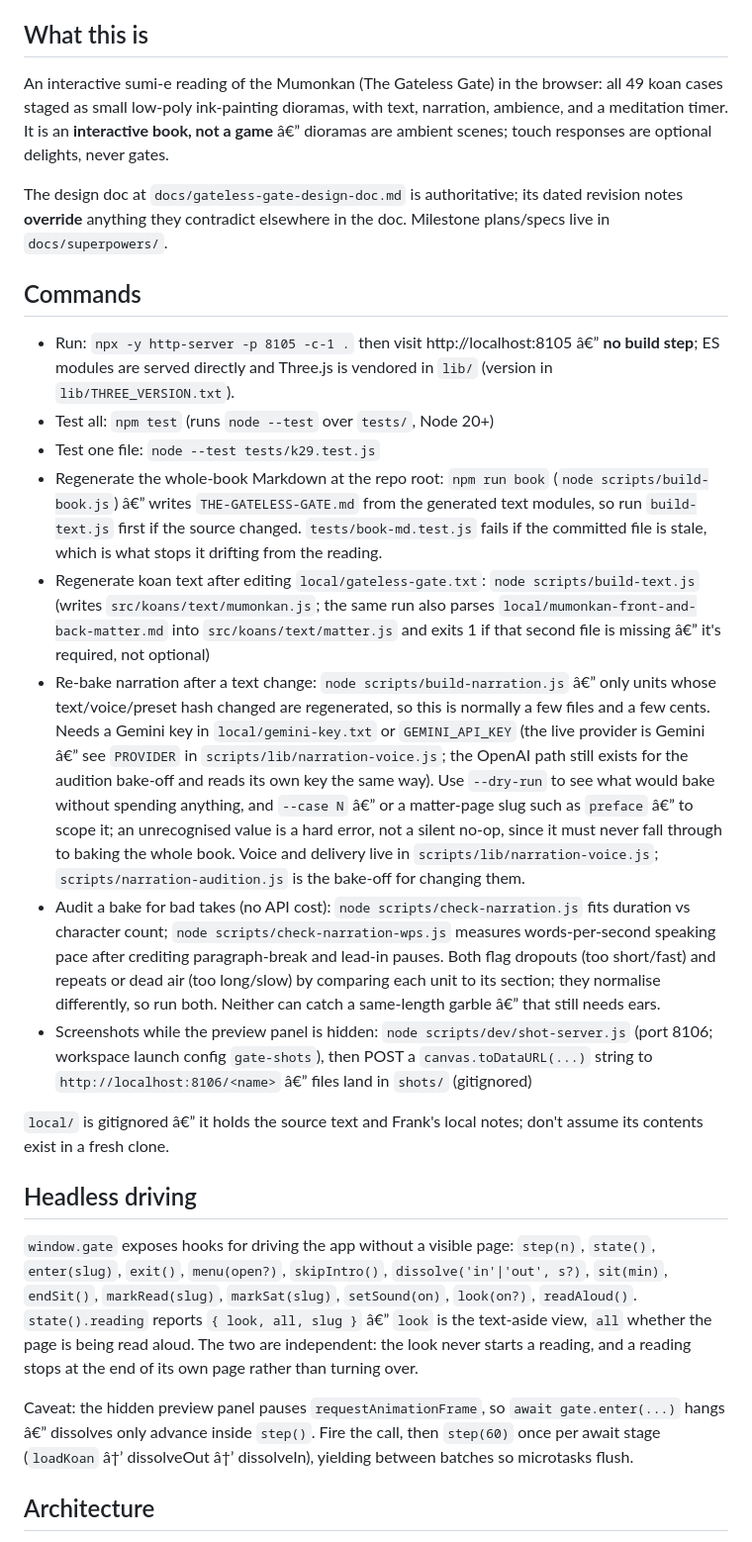
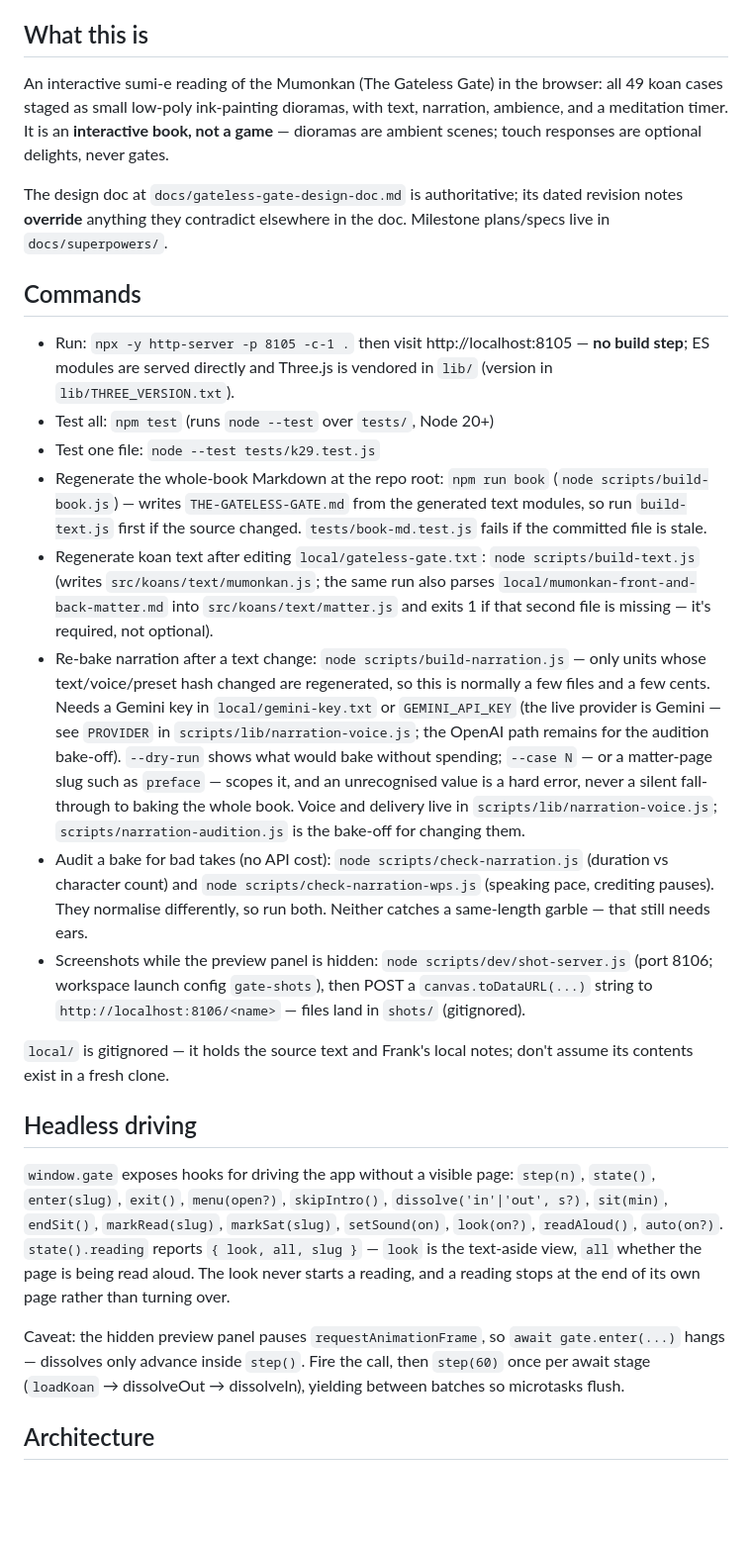
Before and after one commit to KilledByAPixel/GatelessGate, a Markdown page: CLAUDE.md, the part around one of its changes. Shown at 99% size. GitHub-like rendering; blank space fills up the shorter version.

```diff
--- a/CLAUDE.md
+++ b/CLAUDE.md
@@ -4,28 +4,28 @@ This file provides guidance to Claude Code (claude.ai/code) when working with co
 
 ## What this is
 
-An interactive sumi-e reading of the Mumonkan (The Gateless Gate) in the browser: all 49 koan cases staged as small low-poly ink-painting dioramas, with text, narration, ambience, and a meditation timer. It is an **interactive book, not a game** â€” dioramas are ambient scenes; touch responses are optional delights, never gates.
+An interactive sumi-e reading of the Mumonkan (The Gateless Gate) in the browser: all 49 koan cases staged as small low-poly ink-painting dioramas, with text, narration, ambience, and a meditation timer. It is an **interactive book, not a game** — dioramas are ambient scenes; touch responses are optional delights, never gates.
 
 The design doc at `docs/gateless-gate-design-doc.md` is authoritative; its dated revision notes **override** anything they contradict elsewhere in the doc. Milestone plans/specs live in `docs/superpowers/`.
 
 ## Commands
 
-- Run: `npx -y http-server -p 8105 -c-1 .` then visit http://localhost:8105 â€” **no build step**; ES modules are served directly and Three.js is vendored in `lib/` (version in `lib/THREE_VERSION.txt`).
+- Run: `npx -y http-server -p 8105 -c-1 .` then visit http://localhost:8105 — **no build step**; ES modules are served directly and Three.js is vendored in `lib/` (version in `lib/THREE_VERSION.txt`).
 - Test all: `npm test` (runs `node --test` over `tests/`, Node 20+)
 - Test one file: `node --test tests/k29.test.js`
-- Regenerate the whole-book Markdown at the repo root: `npm run book` (`node scripts/build-book.js`) â€” writes `THE-GATELESS-GATE.md` from the generated text modules, so run `build-text.js` first if the source changed. `tests/book-md.test.js` fails if the committed file is stale, which is what stops it drifting from the reading.
-- Regenerate koan text after editing `local/gateless-gate.txt`: `node scripts/build-text.js` (writes `src/koans/text/mumonkan.js`; the same run also parses `local/mumonkan-front-and-back-matter.md` into `src/koans/text/matter.js` and exits 1 if that second file is missing â€” it's required, not optional)
-- Re-bake narration after a text change: `node scripts/build-narration.js` â€” only units whose text/voice/preset hash changed are regenerated, so this is normally a few files and a few cents. Needs a Gemini key in `local/gemini-key.txt` or `GEMINI_API_KEY` (the live provider is Gemini â€” see `PROVIDER` in `scripts/lib/narration-voice.js`; the OpenAI path still exists for the audition bake-off and reads its own key the same way). Use `--dry-run` to see what would bake without spending anything, and `--case N` â€” or a matter-page slug such as `preface` â€” to scope it; an unrecognised value is a hard error, not a silent no-op, since it must never fall through to baking the whole book. Voice and delivery live in `scripts/lib/narration-voice.js`; `scripts/narration-audition.js` is the bake-off for changing them.
-- Audit a bake for bad takes (no API cost): `node scripts/check-narration.js` fits duration vs character count; `node scripts/check-narration-wps.js` measures words-per-second speaking pace after crediting paragraph-break and lead-in pauses. Both flag dropouts (too short/fast) and repeats or dead air (too long/slow) by comparing each unit to its section; they normalise differently, so run both. Neither can catch a same-length garble â€” that still needs ears.
-- Screenshots while the preview panel is hidden: `node scripts/dev/shot-server.js` (port 8106; workspace launch config `gate-shots`), then POST a `canvas.toDataURL(...)` string to `http://localhost:8106/<name>` â€” files land in `shots/` (gitignored)
+- Regenerate the whole-book Markdown at the repo root: `npm run book` (`node scripts/build-book.js`) — writes `THE-GATELESS-GATE.md` from the generated text modules, so run `build-text.js` first if the source changed. `tests/book-md.test.js` fails if the committed file is stale.
+- Regenerate koan text after editing `local/gateless-gate.txt`: `node scripts/build-text.js` (writes `src/koans/text/mumonkan.js`; the same run also parses `local/mumonkan-front-and-back-matter.md` into `src/koans/text/matter.js` and exits 1 if that second file is missing — it's required, not optional).
+- Re-bake narration after a text change: `node scripts/build-narration.js` — only units whose text/voice/preset hash changed are regenerated, so this is normally a few files and a few cents. Needs a Gemini key in `local/gemini-key.txt` or `GEMINI_API_KEY` (the live provider is Gemini — see `PROVIDER` in `scripts/lib/narration-voice.js`; the OpenAI path remains for the audition bake-off). `--dry-run` shows what would bake without spending; `--case N` — or a matter-page slug such as `preface` — scopes it, and an unrecognised value is a hard error, never a silent fall-through to baking the whole book. Voice and delivery live in `scripts/lib/narration-voice.js`; `scripts/narration-audition.js` is the bake-off for changing them.
+- Audit a bake for bad takes (no API cost): `node scripts/check-narration.js` (duration vs character count) and `node scripts/check-narration-wps.js` (speaking pace, crediting pauses). They normalise differently, so run both. Neither catches a same-length garble — that still needs ears.
+- Screenshots while the preview panel is hidden: `node scripts/dev/shot-server.js` (port 8106; workspace launch config `gate-shots`), then POST a `canvas.toDataURL(...)` string to `http://localhost:8106/<name>` — files land in `shots/` (gitignored).
 
-`local/` is gitignored â€” it holds the source text and Frank's local notes; don't assume its contents exist in a fresh clone.
+`local/` is gitignored — it holds the source text and Frank's local notes; don't assume its contents exist in a fresh clone.
 
 ## Headless driving
 
-`window.gate` exposes hooks for driving the app without a visible page: `step(n)`, `state()`, `enter(slug)`, `exit()`, `menu(open?)`, `skipIntro()`, `dissolve('in'|'out', s?)`, `sit(min)`, `endSit()`, `markRead(slug)`, `markSat(slug)`, `setSound(on)`, `look(on?)`, `readAloud()`. `state().reading` reports `{ look, all, slug }` â€” `look` is the text-aside view, `all` whether the page is being read aloud. The two are independent: the look never starts a reading, and a reading stops at the end of its own page rather than turning over.
+`window.gate` exposes hooks for driving the app without a visible page: `step(n)`, `state()`, `enter(slug)`, `exit()`, `menu(open?)`, `skipIntro()`, `dissolve('in'|'out', s?)`, `sit(min)`, `endSit()`, `markRead(slug)`, `markSat(slug)`, `setSound(on)`, `look(on?)`, `readAloud()`, `auto(on?)`. `state().reading` reports `{ look, all, slug }` — `look` is the text-aside view, `all` whether the page is being read aloud. The look never starts a reading, and a reading stops at the end of its own page rather than turning over.
 
-Caveat: the hidden preview panel pauses `requestAnimationFrame`, so `await gate.enter(...)` hangs â€” dissolves only advance inside `step()`. Fire the call, then `step(60)` once per await stage (`loadKoan` â†’ dissolveOut â†’ dissolveIn), yielding between batches so microtasks flush.
+Caveat: the hidden preview panel pauses `requestAnimationFrame`, so `await gate.enter(...)` hangs — dissolves only advance inside `step()`. Fire the call, then `step(60)` once per await stage (`loadKoan` → dissolveOut → dissolveIn), yielding between batches so microtasks flush.
 
 ## Architecture
 
```
Also changed, not shown: other parts of CLAUDE.md (+16 -14 lines).
